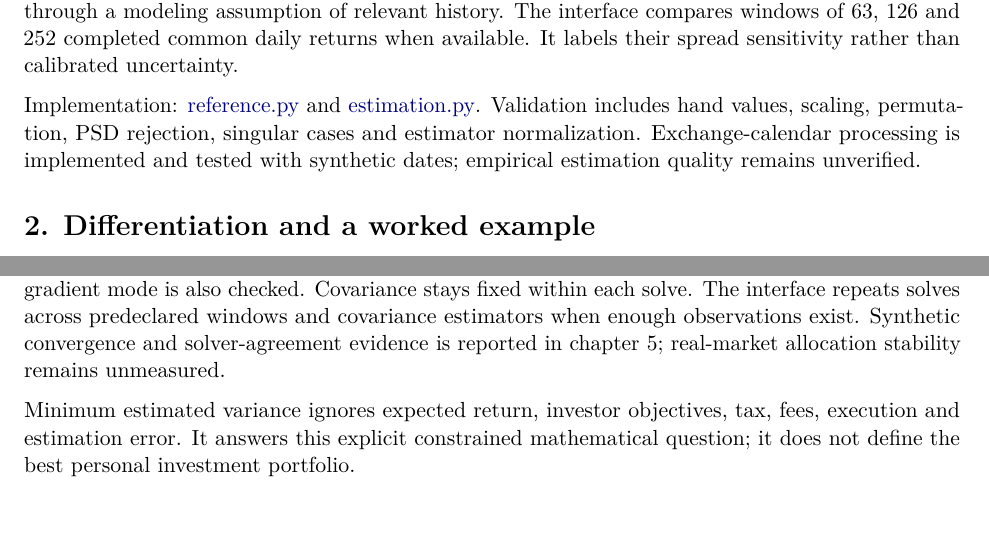
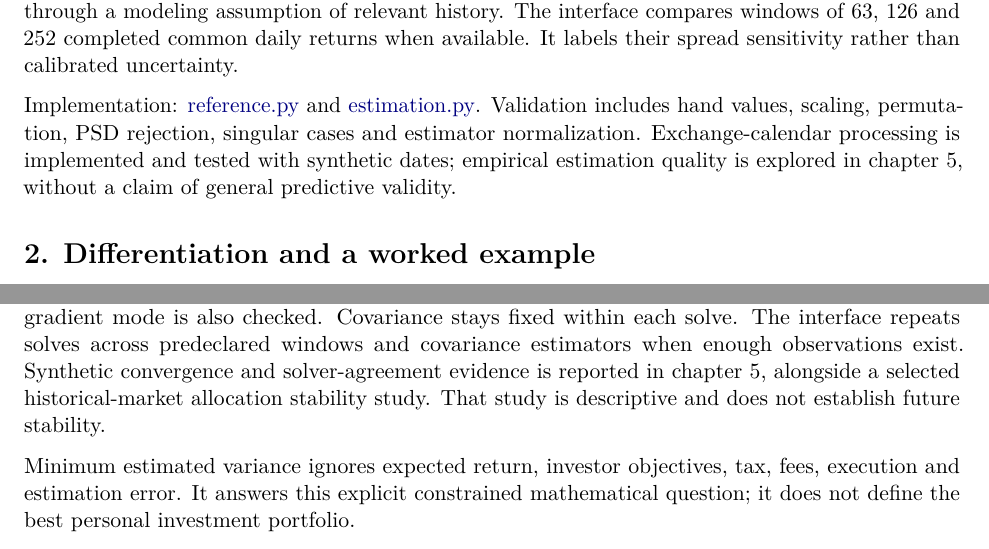
Before and after one commit to eshangark/portfolio-risk-engine, a LaTeX paper (docs/paper/portfolio-risk-engine.tex): two parts of pages 5 and 12 of 20, joined at a grey line, cut so that both start at the same text. Compiled offline with pdfLaTeX.

Commit message:
Align paper limitations with completed historical studies

```diff
--- a/docs/paper/portfolio-risk-engine.tex
+++ b/docs/paper/portfolio-risk-engine.tex
@@ -341,7 +341,7 @@ and
 Validation includes hand values, scaling, permutation, PSD rejection,
 singular cases and estimator normalization. Exchange-calendar processing
 is implemented and tested with synthetic dates; empirical estimation
-quality remains unverified.
+quality is explored in chapter 5, without a claim of general predictive validity.
 
 \section{2. Differentiation and a worked
 example}\label{differentiation-and-a-worked-example}
@@ -732,7 +732,8 @@ by default; an analytical-gradient mode is also checked. Covariance
 stays fixed within each solve. The interface repeats solves across
 predeclared windows and covariance estimators when enough observations
 exist. Synthetic convergence and solver-agreement evidence is reported
-in chapter 5; real-market allocation stability remains unmeasured.
+in chapter 5, alongside a selected historical-market allocation stability study.
+That study is descriptive and does not establish future stability.
 
 Minimum estimated variance ignores expected return, investor objectives,
 tax, fees, execution and estimation error. It answers this explicit
```
Also changed, not shown: docs/paper/portfolio-risk-engine.pdf.
